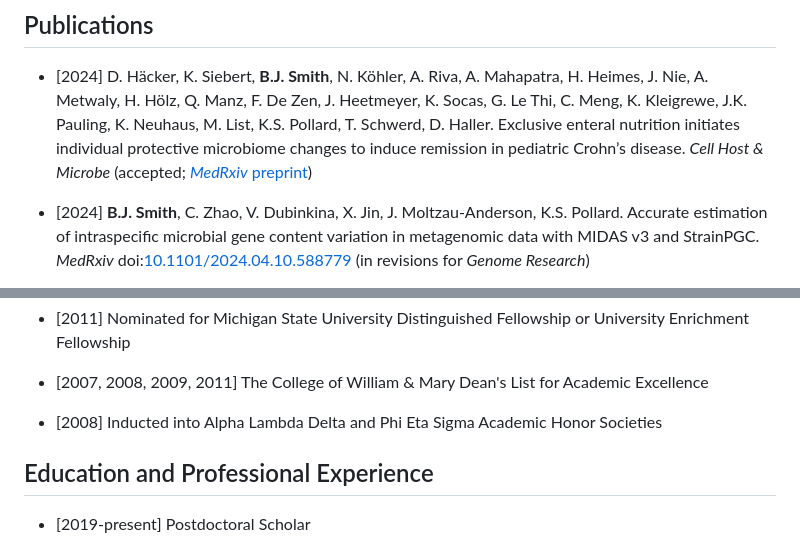
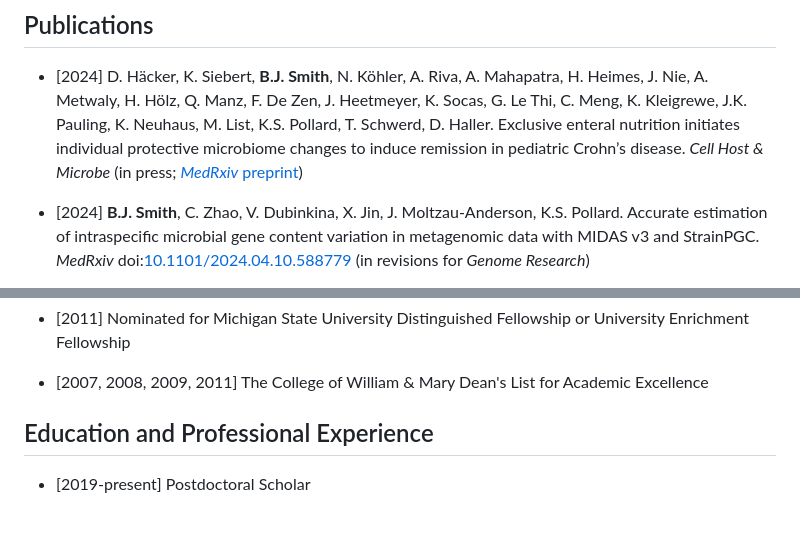
Before and after one commit to bsmith89/resume, a Markdown page: vitae.md, 2 parts joined by grey strips. Rendered like a GitHub page; blank space fills up the shorter version.

Commit message:
Drop obsolete Academic Honor Societies line item.

```diff
--- a/vitae.md
+++ b/vitae.md
@@ -34,7 +34,7 @@ microbes residing in the human gut.
     Pollard, T. Schwerd, D. Haller. Exclusive enteral nutrition initiates
     individual protective microbiome changes to induce remission in pediatric Crohn’s
     disease. _Cell Host & Microbe_
-    (accepted; [_MedRxiv_ preprint](https://doi.org/10.1101/2023.12.21.23300351))
+    (in press; [_MedRxiv_ preprint](https://doi.org/10.1101/2023.12.21.23300351))
 
 -   [2024] **B.J. Smith**, C. Zhao, V. Dubinkina, X. Jin, J. Moltzau-Anderson,
     K.S. Pollard.
@@ -258,9 +258,6 @@ microbes residing in the human gut.
 
 -   [2007, 2008, 2009, 2011] The College of William \& Mary
     Dean's List for Academic Excellence
-
--   [2008] Inducted into Alpha Lambda Delta and Phi Eta Sigma Academic Honor
-    Societies
 
 
 ## Education and Professional Experience ##
```
